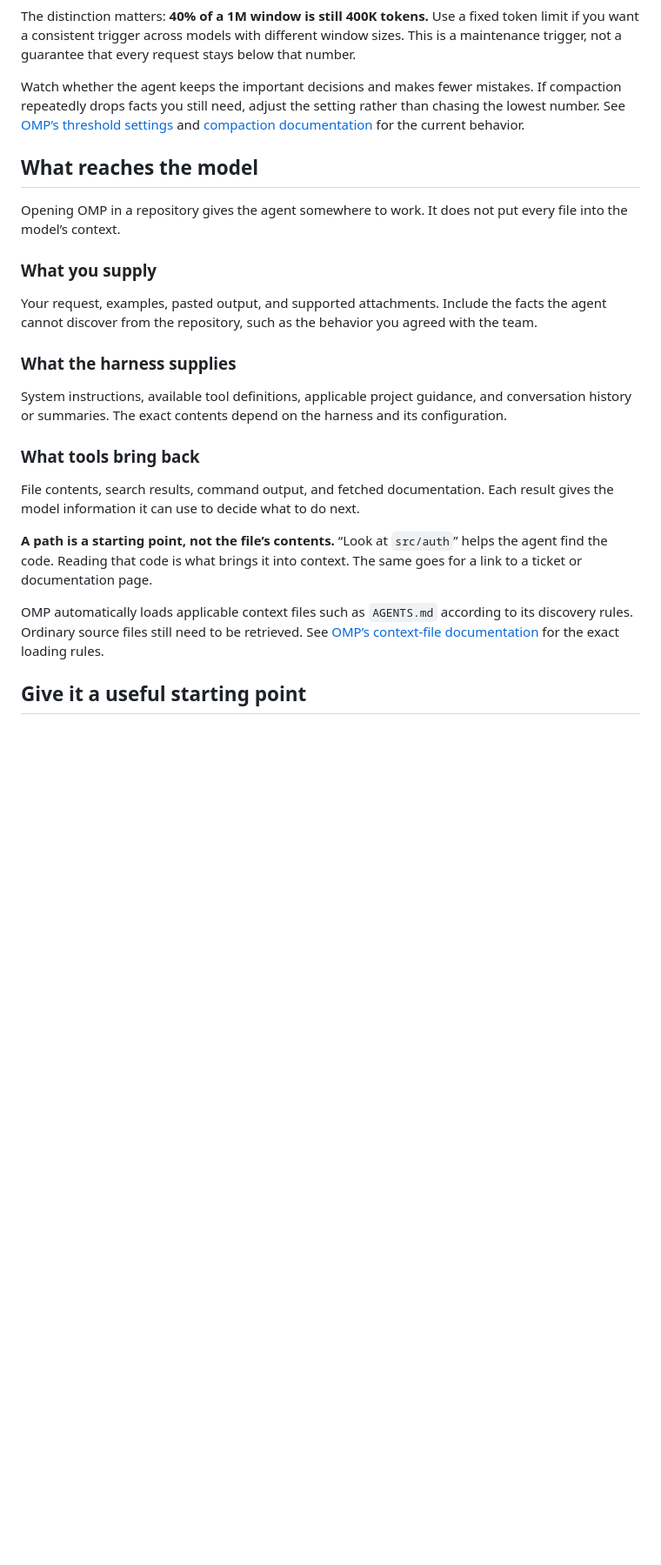
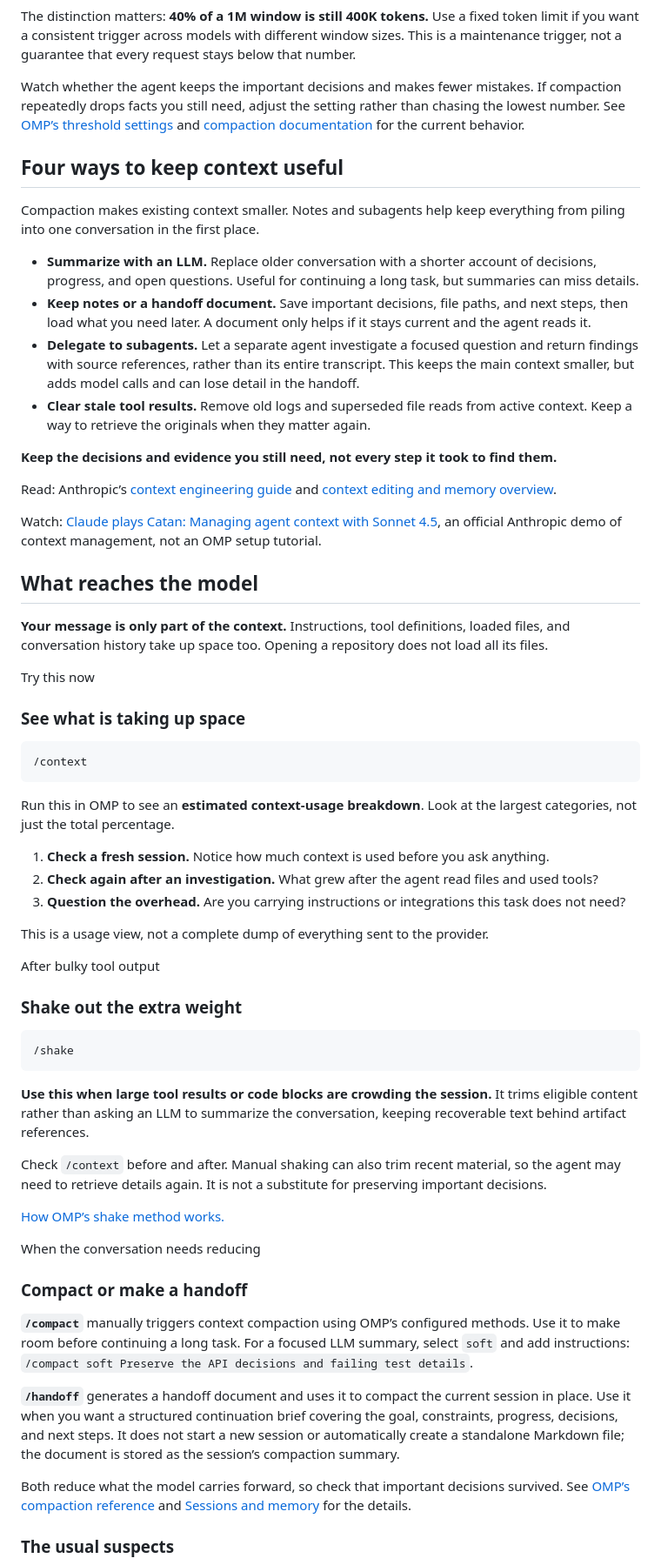
Before and after one commit to cymkd-simakovicveljko/agentic-workshop, a Markdown page: sections/foundations/context.md, the part around one of its changes. Shown at 87% size. Drawn GitHub-style; blank space fills up the shorter version.

Commit message:
docs: complete context lesson

```diff
--- a/sections/foundations/context.md
+++ b/sections/foundations/context.md
@@ -38,28 +38,54 @@ The distinction matters: **40% of a 1M window is still 400K tokens.** Use a fixe
 
 Watch whether the agent keeps the important decisions and makes fewer mistakes. If compaction repeatedly drops facts you still need, adjust the setting rather than chasing the lowest number. See [OMP’s threshold settings](https://github.com/can1357/oh-my-pi/blob/main/packages/coding-agent/src/session/context-settings.ts) and [compaction documentation](https://github.com/can1357/oh-my-pi/blob/main/docs/compaction.md) for the current behavior.
 
+## Four ways to keep context useful
+
+Compaction makes existing context smaller. Notes and subagents help keep everything from piling into one conversation in the first place.
+
+- **Summarize with an LLM.** Replace older conversation with a shorter account of decisions, progress, and open questions. Useful for continuing a long task, but summaries can miss details.
+- **Keep notes or a handoff document.** Save important decisions, file paths, and next steps, then load what you need later. A document only helps if it stays current and the agent reads it.
+- **Delegate to subagents.** Let a separate agent investigate a focused question and return findings with source references, rather than its entire transcript. This keeps the main context smaller, but adds model calls and can lose detail in the handoff.
+- **Clear stale tool results.** Remove old logs and superseded file reads from active context. Keep a way to retrieve the originals when they matter again.
+
+**Keep the decisions and evidence you still need, not every step it took to find them.**
+
+Read: Anthropic’s [context engineering guide](https://www.anthropic.com/engineering/effective-context-engineering-for-ai-agents) and [context editing and memory overview](https://claude.com/blog/context-management).
+
+Watch: [Claude plays Catan: Managing agent context with Sonnet 4.5](https://www.youtube.com/watch?v=BER3EhUIyz0), an official Anthropic demo of context management, not an OMP setup tutorial.
+
 ## What reaches the model
 
-Opening OMP in a repository gives the agent somewhere to work. It does not put every file into the model’s context.
+**Your message is only part of the context.** Instructions, tool definitions, loaded files, and conversation history take up space too. Opening a repository does not load all its files.
 
-<div class="scenario-grid">
-<section class="scenario-card">
-<h3>What you supply</h3>
-<p>Your request, examples, pasted output, and supported attachments. Include the facts the agent cannot discover from the repository, such as the behavior you agreed with the team.</p>
-</section>
-<section class="scenario-card">
-<h3>What the harness supplies</h3>
-<p>System instructions, available tool definitions, applicable project guidance, and conversation history or summaries. The exact contents depend on the harness and its configuration.</p>
-</section>
-<section class="scenario-card">
-<h3>What tools bring back</h3>
-<p>File contents, search results, command output, and fetched documentation. Each result gives the model information it can use to decide what to do next.</p>
-</section>
-</div>
+<aside class="judgment-callout">
+<p class="judgment-kicker">Try this now</p>
+<h3>See what is taking up space</h3>
+<pre><code>/context</code></pre>
+<p>Run this in OMP to see an <strong>estimated context-usage breakdown</strong>. Look at the largest categories, not just the total percentage.</p>
+<ol>
+<li><strong>Check a fresh session.</strong> Notice how much context is used before you ask anything.</li>
+<li><strong>Check again after an investigation.</strong> What grew after the agent read files and used tools?</li>
+<li><strong>Question the overhead.</strong> Are you carrying instructions or integrations this task does not need?</li>
+</ol>
+<p>This is a usage view, not a complete dump of everything sent to the provider.</p>
+</aside>
 
-**A path is a starting point, not the file’s contents.** “Look at `src/auth`” helps the agent find the code. Reading that code is what brings it into context. The same goes for a link to a ticket or documentation page.
+<aside class="judgment-callout">
+<p class="judgment-kicker">After bulky tool output</p>
+<h3>Shake out the extra weight</h3>
+<pre><code>/shake</code></pre>
+<p><strong>Use this when large tool results or code blocks are crowding the session.</strong> It trims eligible content rather than asking an LLM to summarize the conversation, keeping recoverable text behind artifact references.</p>
+<p>Check <code>/context</code> before and after. Manual shaking can also trim recent material, so the agent may need to retrieve details again. It is not a substitute for preserving important decisions.</p>
+<p><a href="https://github.com/can1357/oh-my-pi/blob/main/docs/compaction.md#shake-method">How OMP’s shake method works.</a></p>
+</aside>
 
-OMP automatically loads applicable context files such as `AGENTS.md` according to its discovery rules. Ordinary source files still need to be retrieved. See [OMP’s context-file documentation](https://raw.githubusercontent.com/can1357/oh-my-pi/main/docs/context-files.md) for the exact loading rules.
+<aside class="judgment-callout">
+<p class="judgment-kicker">When the conversation needs reducing</p>
+<h3>Compact or make a handoff</h3>
+<p><strong><code>/compact</code></strong> manually triggers context compaction using OMP’s configured methods. Use it to make room before continuing a long task. For a focused LLM summary, select <code>soft</code> and add instructions: <code>/compact soft Preserve the API decisions and failing test details</code>.</p>
+<p><strong><code>/handoff</code></strong> generates a handoff document and uses it to compact the current session in place. Use it when you want a structured continuation brief covering the goal, constraints, progress, decisions, and next steps. It does not start a new session or automatically create a standalone Markdown file; the document is stored as the session’s compaction summary.</p>
+<p>Both reduce what the model carries forward, so check that important decisions survived. See <a href="https://github.com/can1357/oh-my-pi/blob/main/docs/compaction.md">OMP’s compaction reference</a> and <a href="sessions.md">Sessions and memory</a> for the details.</p>
+</aside>
 
-## Give it a useful starting point
+### The usual suspects
 
```
Also changed, not shown: other parts of sections/foundations/context.md (+29 -20 lines).
